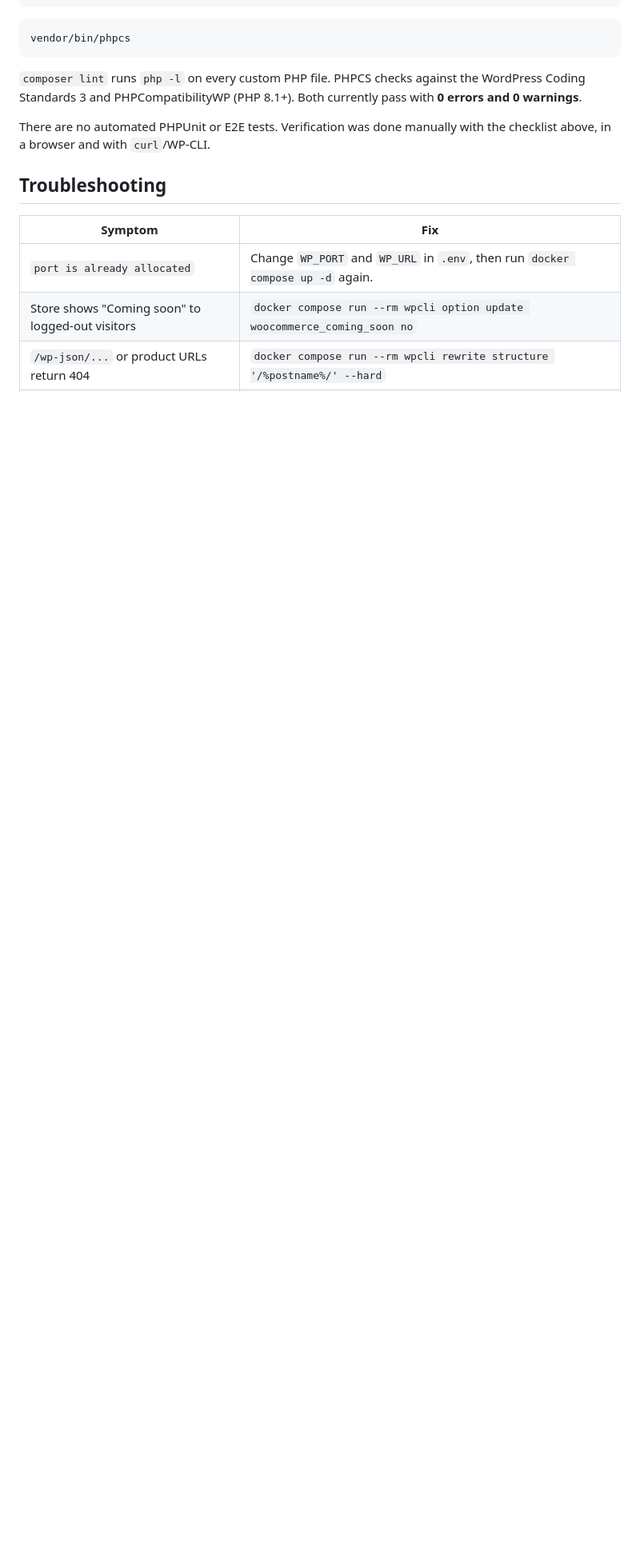
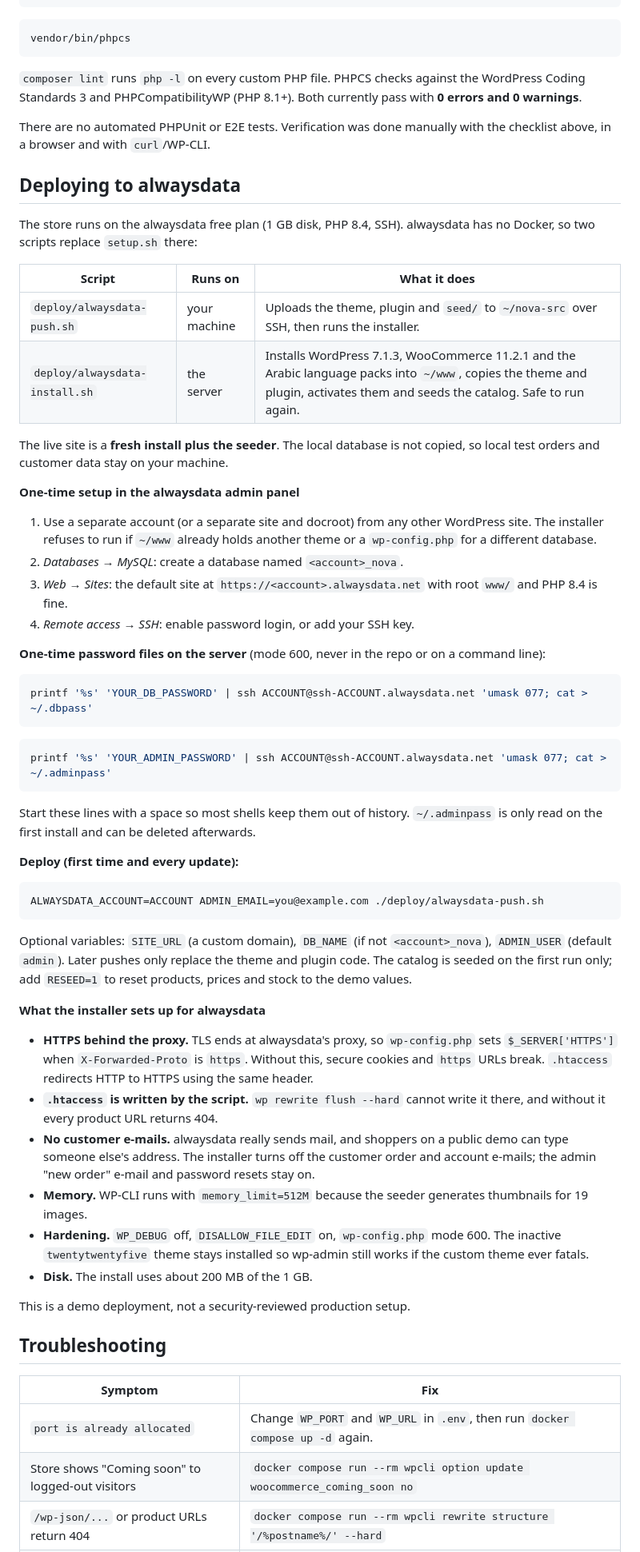
Before and after one commit to m7md-Y-3mra/nova-commerce, a Markdown page: README.md, the part around one of its changes. Shown at 80% size. Drawn GitHub-style; blank space fills up the shorter version.

Commit message:
docs: document alwaysdata deployment

````diff
--- a/README.md
+++ b/README.md
@@ -461,6 +465,55 @@ vendor/bin/phpcs
 
 There are no automated PHPUnit or E2E tests. Verification was done manually with the checklist above, in a browser and with `curl`/WP-CLI.
 
+## Deploying to alwaysdata
+
+The store runs on the alwaysdata free plan (1 GB disk, PHP 8.4, SSH). alwaysdata has no Docker, so two scripts replace `setup.sh` there:
+
+| Script | Runs on | What it does |
+|---|---|---|
+| `deploy/alwaysdata-push.sh` | your machine | Uploads the theme, plugin and `seed/` to `~/nova-src` over SSH, then runs the installer. |
+| `deploy/alwaysdata-install.sh` | the server | Installs WordPress 7.1.3, WooCommerce 11.2.1 and the Arabic language packs into `~/www`, copies the theme and plugin, activates them and seeds the catalog. Safe to run again. |
+
+The live site is a **fresh install plus the seeder**. The local database is not copied, so local test orders and customer data stay on your machine.
+
+**One-time setup in the alwaysdata admin panel**
+
+1. Use a separate account (or a separate site and docroot) from any other WordPress site. The installer refuses to run if `~/www` already holds another theme or a `wp-config.php` for a different database.
+2. *Databases → MySQL*: create a database named `<account>_nova`.
+3. *Web → Sites*: the default site at `https://<account>.alwaysdata.net` with root `www/` and PHP 8.4 is fine.
+4. *Remote access → SSH*: enable password login, or add your SSH key.
+
+**One-time password files on the server** (mode 600, never in the repo or on a command line):
+
+```bash
+printf '%s' 'YOUR_DB_PASSWORD' | ssh ACCOUNT@ssh-ACCOUNT.alwaysdata.net 'umask 077; cat > ~/.dbpass'
+```
+
+```bash
+printf '%s' 'YOUR_ADMIN_PASSWORD' | ssh ACCOUNT@ssh-ACCOUNT.alwaysdata.net 'umask 077; cat > ~/.adminpass'
+```
+
+Start these lines with a space so most shells keep them out of history. `~/.adminpass` is only read on the first install and can be deleted afterwards.
+
+**Deploy (first time and every update):**
+
+```bash
+ALWAYSDATA_ACCOUNT=ACCOUNT ADMIN_EMAIL=you@example.com ./deploy/alwaysdata-push.sh
+```
+
+Optional variables: `SITE_URL` (a custom domain), `DB_NAME` (if not `<account>_nova`), `ADMIN_USER` (default `admin`). Later pushes only replace the theme and plugin code. The catalog is seeded on the first run only; add `RESEED=1` to reset products, prices and stock to the demo values.
+
+**What the installer sets up for alwaysdata**
+
+- **HTTPS behind the proxy.** TLS ends at alwaysdata's proxy, so `wp-config.php` sets `$_SERVER['HTTPS']` when `X-Forwarded-Proto` is `https`. Without this, secure cookies and `https` URLs break. `.htaccess` redirects HTTP to HTTPS using the same header.
+- **`.htaccess` is written by the script.** `wp rewrite flush --hard` cannot write it there, and without it every product URL returns 404.
+- **No customer e-mails.** alwaysdata really sends mail, and shoppers on a public demo can type someone else's address. The installer turns off the customer order and account e-mails; the admin "new order" e-mail and password resets stay on.
+- **Memory.** WP-CLI runs with `memory_limit=512M` because the seeder generates thumbnails for 19 images.
+- **Hardening.** `WP_DEBUG` off, `DISALLOW_FILE_EDIT` on, `wp-config.php` mode 600. The inactive `twentytwentyfive` theme stays installed so wp-admin still works if the custom theme ever fatals.
+- **Disk.** The install uses about 200 MB of the 1 GB.
+
+This is a demo deployment, not a security-reviewed production setup.
+
 ## Troubleshooting
 
 | Symptom | Fix |
````
Also changed, not shown: other parts of README.md (+8 -4 lines).
